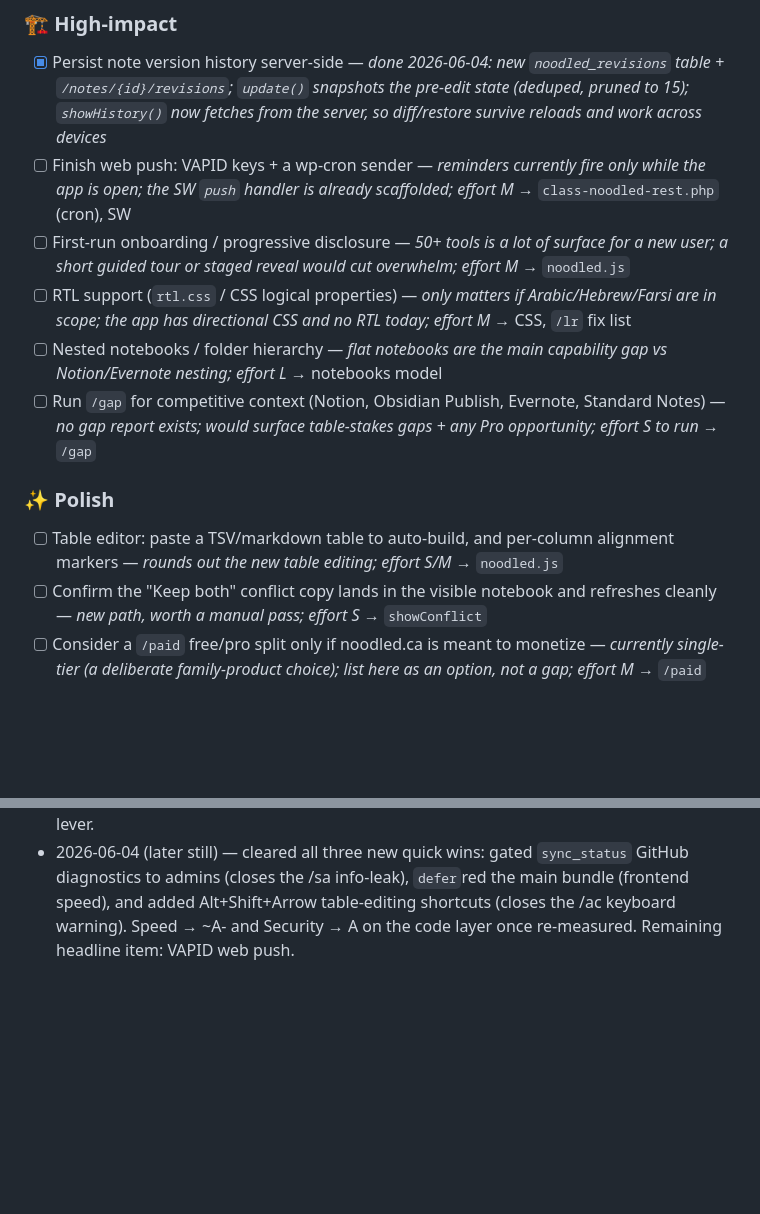
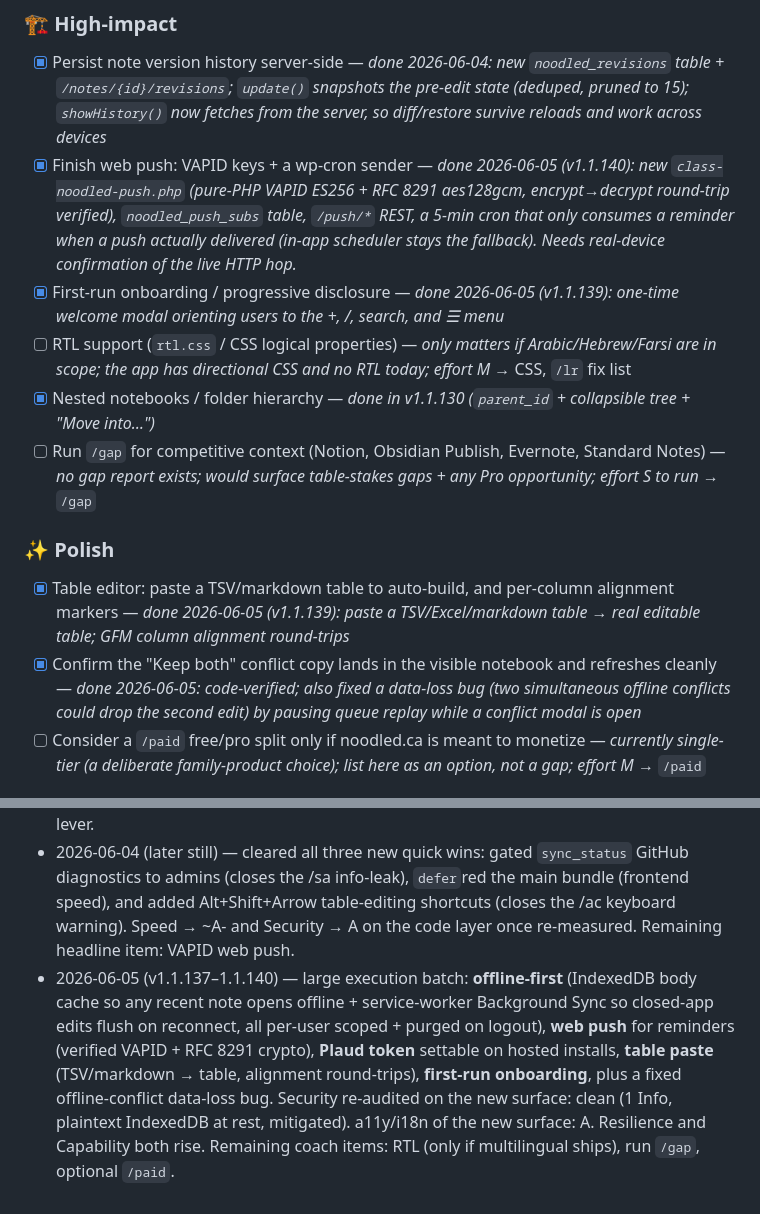
Before and after one commit to cseven-dev/noodled-wp, a Markdown page: COACH.md, 2 parts joined by grey strips. Drawn GitHub-style; blank space fills up the shorter version.

Commit message:
COACH.md: tick web push / onboarding / table paste / nested / conflict-verify; 2026-06-05 history
Co-Authored-By: Claude Opus 4.8 (1M context) <noreply@anthropic.com>

```diff
--- a/COACH.md
+++ b/COACH.md
@@ -42,15 +42,15 @@ no RTL. None are crises; they're the edge between "very good" and "world-class."
 
 ### 🏗️ High-impact
 - [x] Persist note version history server-side — _done 2026-06-04: new `noodled_revisions` table + `/notes/{id}/revisions`; `update()` snapshots the pre-edit state (deduped, pruned to 15); `showHistory()` now fetches from the server, so diff/restore survive reloads and work across devices_
-- [ ] Finish web push: VAPID keys + a wp-cron sender — _reminders currently fire only while the app is open; the SW `push` handler is already scaffolded; effort M_ → `class-noodled-rest.php` (cron), SW
-- [ ] First-run onboarding / progressive disclosure — _50+ tools is a lot of surface for a new user; a short guided tour or staged reveal would cut overwhelm; effort M_ → `noodled.js`
+- [x] Finish web push: VAPID keys + a wp-cron sender — _done 2026-06-05 (v1.1.140): new `class-noodled-push.php` (pure-PHP VAPID ES256 + RFC 8291 aes128gcm, encrypt→decrypt round-trip verified), `noodled_push_subs` table, `/push/*` REST, a 5-min cron that only consumes a reminder when a push actually delivered (in-app scheduler stays the fallback). Needs real-device confirmation of the live HTTP hop._
+- [x] First-run onboarding / progressive disclosure — _done 2026-06-05 (v1.1.139): one-time welcome modal orienting users to the +, /, search, and ☰ menu_
 - [ ] RTL support (`rtl.css` / CSS logical properties) — _only matters if Arabic/Hebrew/Farsi are in scope; the app has directional CSS and no RTL today; effort M_ → CSS, `/lr` fix list
-- [ ] Nested notebooks / folder hierarchy — _flat notebooks are the main capability gap vs Notion/Evernote nesting; effort L_ → notebooks model
+- [x] Nested notebooks / folder hierarchy — _done in v1.1.130 (`parent_id` + collapsible tree + "Move into…")_
 - [ ] Run `/gap` for competitive context (Notion, Obsidian Publish, Evernote, Standard Notes) — _no gap report exists; would surface table-stakes gaps + any Pro opportunity; effort S to run_ → `/gap`
 
 ### ✨ Polish
-- [ ] Table editor: paste a TSV/markdown table to auto-build, and per-column alignment markers — _rounds out the new table editing; effort S/M_ → `noodled.js`
-- [ ] Confirm the "Keep both" conflict copy lands in the visible notebook and refreshes cleanly — _new path, worth a manual pass; effort S_ → `showConflict`
+- [x] Table editor: paste a TSV/markdown table to auto-build, and per-column alignment markers — _done 2026-06-05 (v1.1.139): paste a TSV/Excel/markdown table → real editable table; GFM column alignment round-trips_
+- [x] Confirm the "Keep both" conflict copy lands in the visible notebook and refreshes cleanly — _done 2026-06-05: code-verified; also fixed a data-loss bug (two simultaneous offline conflicts could drop the second edit) by pausing queue replay while a conflict modal is open_
 - [ ] Consider a `/paid` free/pro split only if noodled.ca is meant to monetize — _currently single-tier (a deliberate family-product choice); list here as an option, not a gap; effort M_ → `/paid`
 
 ## Strengths to protect
@@ -66,3 +66,4 @@ no RTL. None are crises; they're the edge between "very good" and "world-class."
 - 2026-06-04 (later) — Overall A- 92; persisted version history server-side (new `revisions` table), fixed the landing double-`<h1>`, added `SPEC.md`, and ran the four audits: `/so` B+ 88, `/sa` A- 90, `/ac` B+ 94 (was B 90), `/lr` A- 95 (was B 90). New open items: gate GitHub sync diagnostics (security info-leak), `defer` the main script, keyboard path for the table toolbar.
 - 2026-06-04 (v1.1.130) — shipped a 9-feature product batch (from a `/pp` note-app market read): unified Tasks/agenda + due dates, smart notebooks, calendar, link graph, nested notebooks, note transclusion, rich markdown (mermaid/math/callouts/collapsible), audio memos. Per-note encryption deliberately deferred. Capability and Aesthetics both rise; discoverability of the now-larger surface makes first-run onboarding the clearest next lever.
 - 2026-06-04 (later still) — cleared all three new quick wins: gated `sync_status` GitHub diagnostics to admins (closes the /sa info-leak), `defer`red the main bundle (frontend speed), and added Alt+Shift+Arrow table-editing shortcuts (closes the /ac keyboard warning). Speed → ~A- and Security → A on the code layer once re-measured. Remaining headline item: VAPID web push.
+- 2026-06-05 (v1.1.137–1.1.140) — large execution batch: **offline-first** (IndexedDB body cache so any recent note opens offline + service-worker Background Sync so closed-app edits flush on reconnect, all per-user scoped + purged on logout), **web push** for reminders (verified VAPID + RFC 8291 crypto), **Plaud token** settable on hosted installs, **table paste** (TSV/markdown → table, alignment round-trips), **first-run onboarding**, plus a fixed offline-conflict data-loss bug. Security re-audited on the new surface: clean (1 Info, plaintext IndexedDB at rest, mitigated). a11y/i18n of the new surface: A. Resilience and Capability both rise. Remaining coach items: RTL (only if multilingual ships), run `/gap`, optional `/paid`.
```
